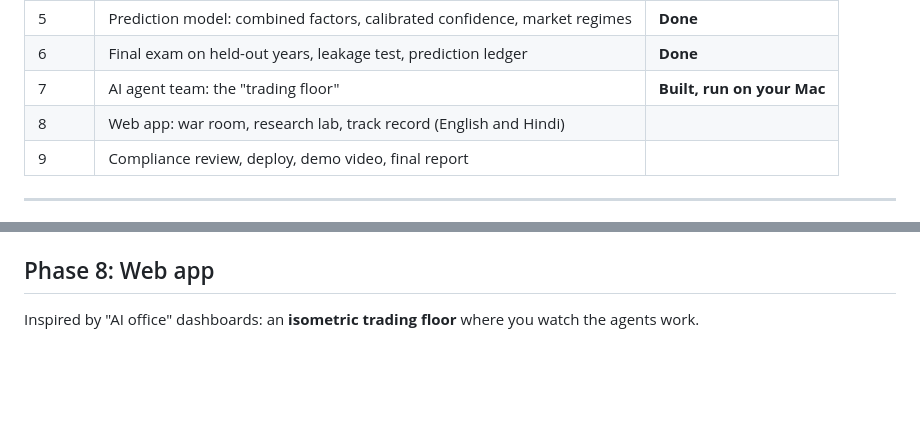
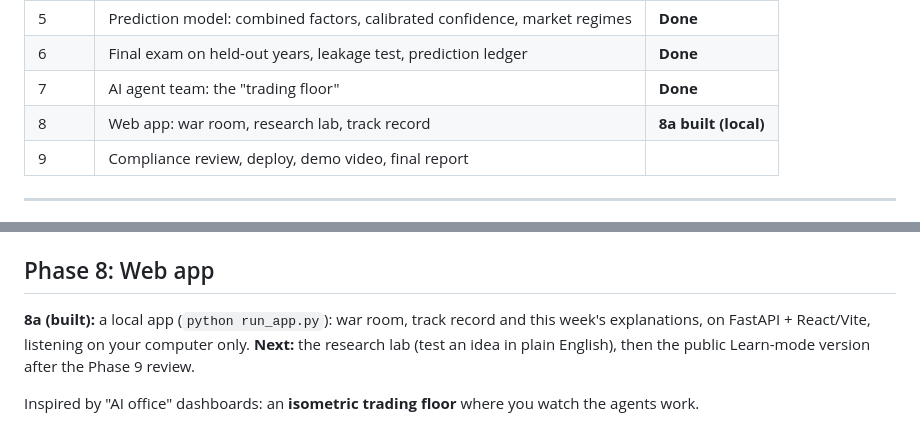
Before and after one commit to Chaitya2085/LLM-Alpha-Discovery, a Markdown page: ROADMAP.md, 2 parts joined by grey strips. Drawn GitHub-style; blank space fills up the shorter version.

```diff
--- a/ROADMAP.md
+++ b/ROADMAP.md
@@ -18,8 +18,8 @@ benchmark; India is the product market.
 | 4 | Feedback loop: Researcher + Critic agents, judged weekly after costs | **Done** |
 | 5 | Prediction model: combined factors, calibrated confidence, market regimes | **Done** |
 | 6 | Final exam on held-out years, leakage test, prediction ledger | **Done** |
-| 7 | AI agent team: the "trading floor" | **Built, run on your Mac** |
-| 8 | Web app: war room, research lab, track record (English and Hindi) | |
+| 7 | AI agent team: the "trading floor" | **Done** |
+| 8 | Web app: war room, research lab, track record | **8a built (local)** |
 | 9 | Compliance review, deploy, demo video, final report | |
 
 ---
@@ -161,6 +161,10 @@ research round after approval.
 
 ## Phase 8: Web app
 
+**8a (built):** a local app (`python run_app.py`): war room, track record and this week's
+explanations, on FastAPI + React/Vite, listening on your computer only. **Next:** the research lab
+(test an idea in plain English), then the public Learn-mode version after the Phase 9 review.
+
 Inspired by "AI office" dashboards: an **isometric trading floor** where you watch the
 agents work.
 
```
Also changed, not shown: README.md (+31 -3 lines), figures/app_war_room.png (added), 17 other files.
